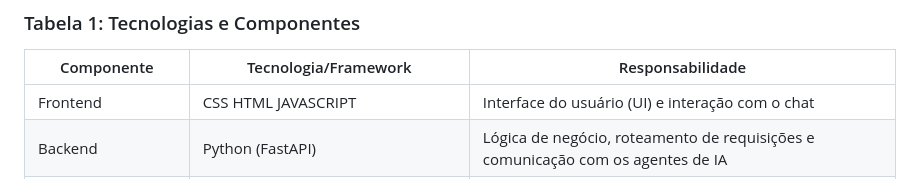
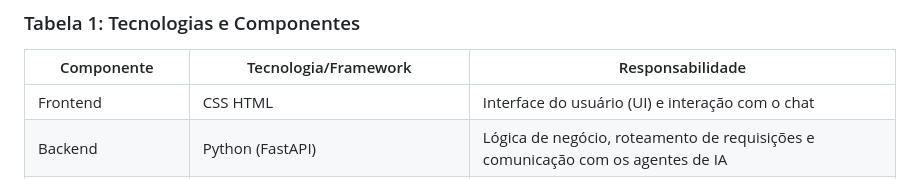
Before and after one commit to juliaaribeiro/Sistemas-Distribu-dos, a Markdown page: documentacao/Arquitetura.md, the part around the change. GitHub-like rendering.

```diff
--- a/documentacao/Arquitetura.md
+++ b/documentacao/Arquitetura.md
@@ -21,7 +21,7 @@ A solução consiste em um sistema distribuído composto pelos seguintes element
 
 | Componente        | Tecnologia/Framework             | Responsabilidade                                                                 |
 |-------------------|----------------------------------|---------------------------------------------------------------------------------|
-| Frontend          | CSS HTML JAVASCRIPT            | Interface do usuário (UI) e interação com o chat                                |
+| Frontend          | CSS HTML                        | Interface do usuário (UI) e interação com o chat                                |
 | Backend           | Python (FastAPI)                | Lógica de negócio, roteamento de requisições e comunicação com os agentes de IA |
 | Agente Local      | Ollama + Docker                 | Processamento de linguagem natural (PLN) com dados da UFLA Júnior               |
 | Agente Externo    | API de terceiros (OpenAI, etc.) | Capacidades estendidas de PLN                                                   |
```
